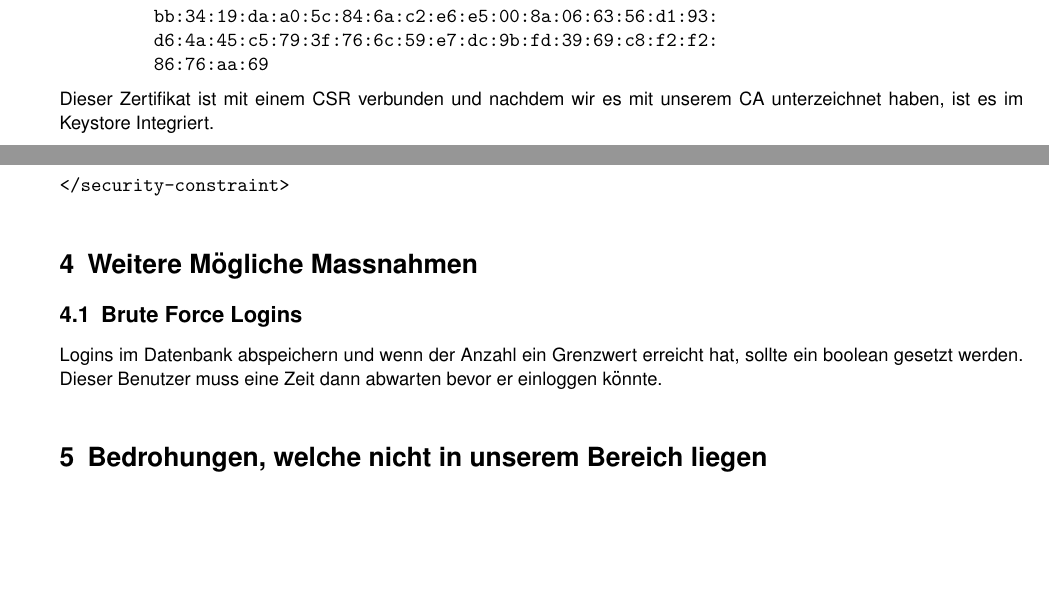
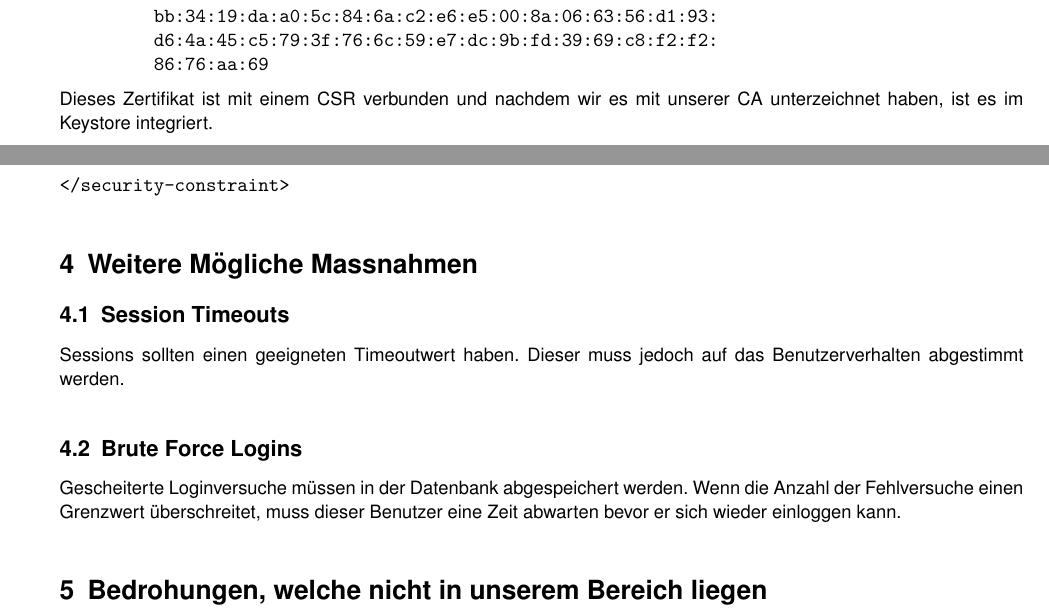
Before and after one commit to rolandhediger/apsi_lab, a LaTeX paper (berichte/bericht2.tex): two parts of pages 3 and 4 of 4, joined at a grey line, cut so that both start at the same text, the shorter picture padded with empty space. Compiled offline with pdfLaTeX.

```diff
--- a/berichte/bericht2.tex
+++ b/berichte/bericht2.tex
@@ -212,7 +212,7 @@
          86:76:aa:69
 \end{verbatim}
 
-Dieser Zertifikat ist mit einem CSR verbunden und nachdem wir es mit unserem CA unterzeichnet haben, ist es im Keystore Integriert.
+Dieses Zertifikat ist mit einem CSR verbunden und nachdem wir es mit unserer CA unterzeichnet haben, ist es im Keystore integriert.
 
 \subsection{Tomcat Server Config}
 \begin{verbatim}
@@ -245,9 +245,11 @@
 
 \section{Weitere Mögliche Massnahmen}
 
+\subsection{Session Timeouts}
+Sessions sollten einen geeigneten Timeoutwert haben. Dieser muss jedoch auf das Benutzerverhalten abgestimmt werden.
+
 \subsection{Brute Force Logins}
-Logins im Datenbank abspeichern und wenn der Anzahl ein Grenzwert erreicht hat, sollte ein boolean gesetzt werden.
-Dieser Benutzer muss eine Zeit dann abwarten bevor er einloggen könnte.
+Gescheiterte Loginversuche müssen in der Datenbank abgespeichert werden. Wenn die Anzahl der Fehlversuche einen Grenzwert überschreitet, muss dieser Benutzer eine Zeit abwarten bevor er sich wieder einloggen kann.
 
 \section{Bedrohungen, welche nicht in unserem Bereich liegen}
 
```
Also changed, not shown: 2 other files.
